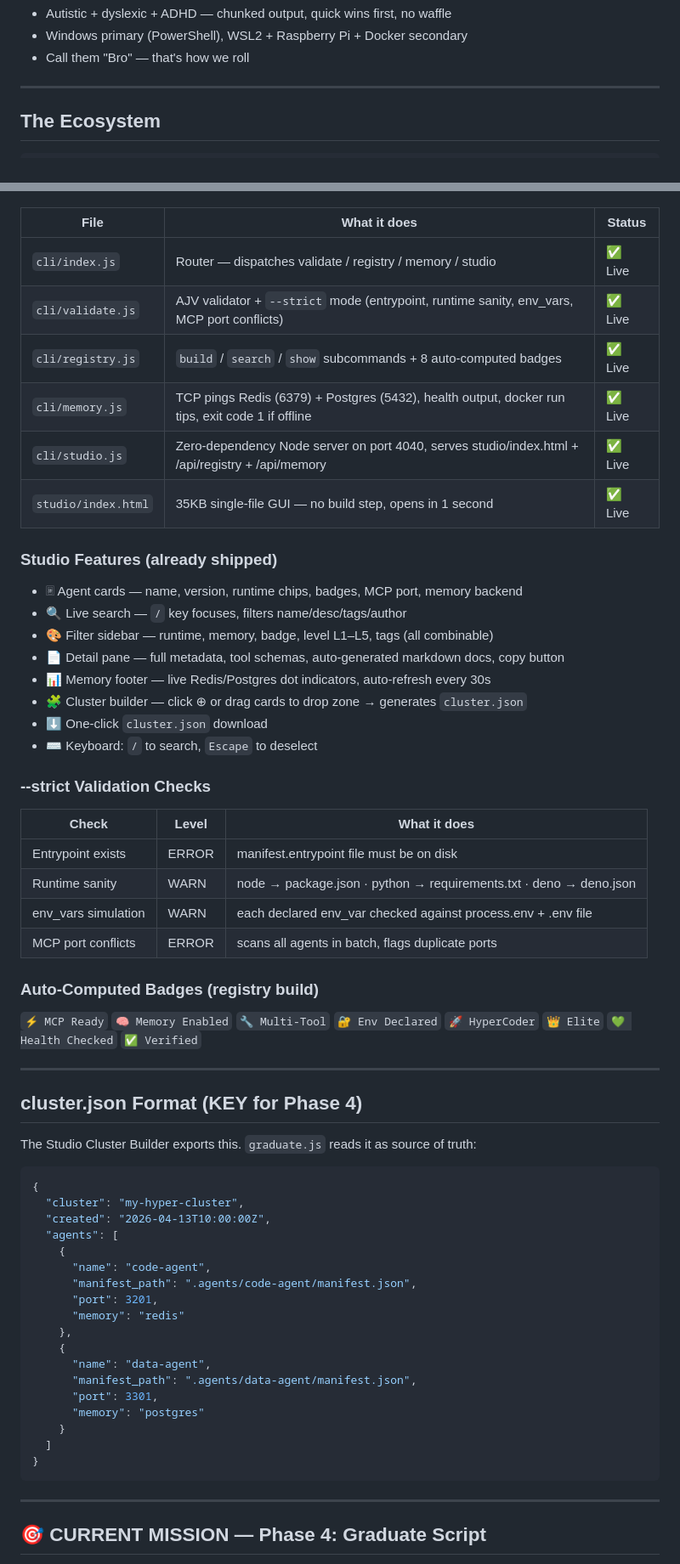
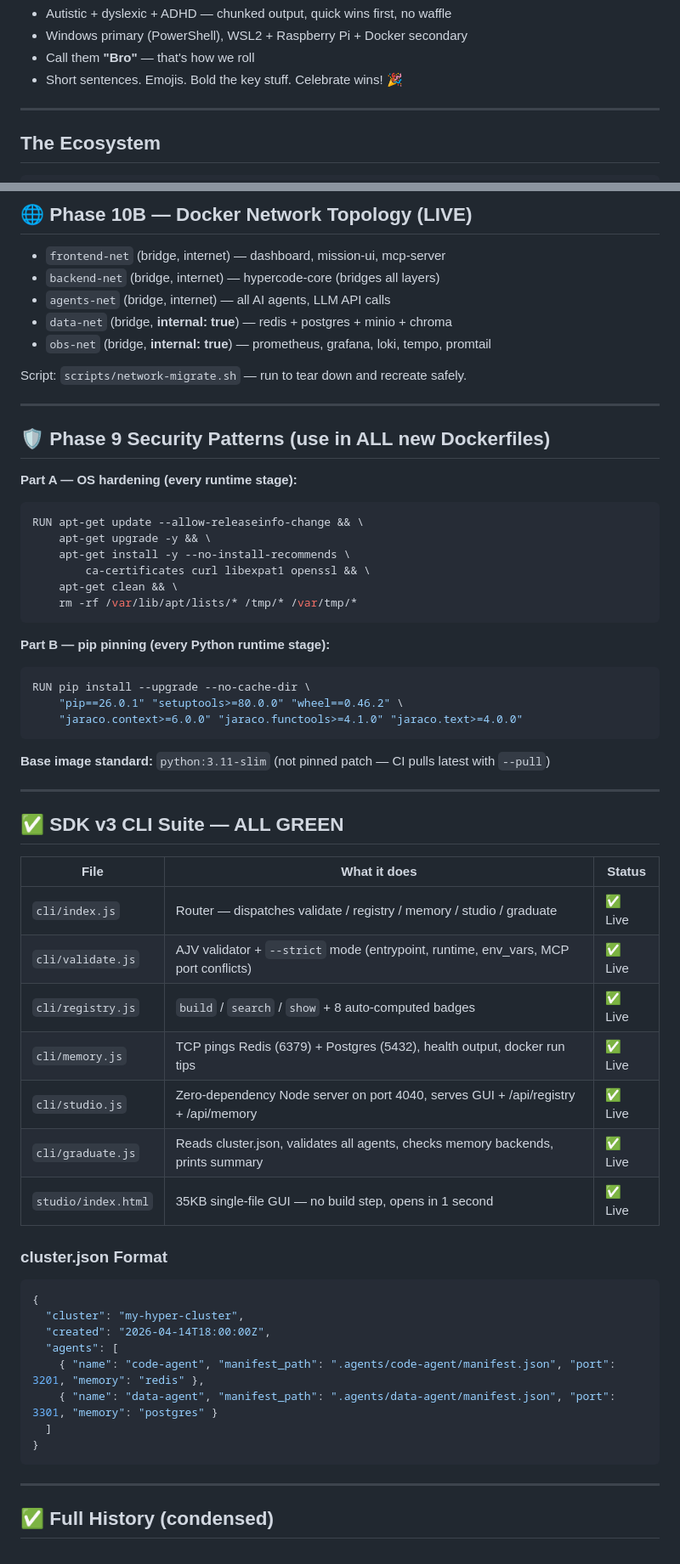
Before and after one commit to welshDog/HyperAgent-SDK, a Markdown page: CLAUDE_CONTEXT.md, 2 parts joined by grey strips. Shown at 85% size. Rendered like a GitHub page.

````diff
--- a/CLAUDE_CONTEXT.md
+++ b/CLAUDE_CONTEXT.md
@@ -8,6 +9,7 @@
 - Autistic + dyslexic + ADHD — chunked output, quick wins first, no waffle
 - Windows primary (PowerShell), WSL2 + Raspberry Pi + Docker secondary
-- Call them "Bro" — that's how we roll
+- Call them **"Bro"** — that's how we roll
+- Short sentences. Emojis. Bold the key stuff. Celebrate wins! 🎉
 
 ---
 
@@ -34,62 +97,63 @@ Path: H:\the hyper vibe coding hub     │                  Path: H:\HyperStatio
+## 🌐 Phase 10B — Docker Network Topology (LIVE)
+
+- `frontend-net` (bridge, internet) — dashboard, mission-ui, mcp-server
+- `backend-net` (bridge, internet) — hypercode-core (bridges all layers)
+- `agents-net` (bridge, internet) — all AI agents, LLM API calls
+- `data-net` (bridge, **internal: true**) — redis + postgres + minio + chroma
+- `obs-net` (bridge, **internal: true**) — prometheus, grafana, loki, tempo, promtail
+
+Script: `scripts/network-migrate.sh` — run to tear down and recreate safely.
+
+---
+
+## 🛡️ Phase 9 Security Patterns (use in ALL new Dockerfiles)
+
+**Part A — OS hardening (every runtime stage):**
+```dockerfile
+RUN apt-get update --allow-releaseinfo-change && \
+    apt-get upgrade -y && \
+    apt-get install -y --no-install-recommends \
+        ca-certificates curl libexpat1 openssl && \
+    apt-get clean && \
+    rm -rf /var/lib/apt/lists/* /tmp/* /var/tmp/*
+```
+
+**Part B — pip pinning (every Python runtime stage):**
+```dockerfile
+RUN pip install --upgrade --no-cache-dir \
+    "pip==26.0.1" "setuptools>=80.0.0" "wheel==0.46.2" \
+    "jaraco.context>=6.0.0" "jaraco.functools>=4.1.0" "jaraco.text>=4.0.0"
+```
+
+**Base image standard:** `python:3.11-slim` (not pinned patch — CI pulls latest with `--pull`)
+
+---
+
+## ✅ SDK v3 CLI Suite — ALL GREEN
 
 | File | What it does | Status |
 |------|-------------|--------|
-| `cli/index.js` | Router — dispatches validate / registry / memory / studio | ✅ Live |
-| `cli/validate.js` | AJV validator + `--strict` mode (entrypoint, runtime sanity, env_vars, MCP port conflicts) | ✅ Live |
-| `cli/registry.js` | `build` / `search` / `show` subcommands + 8 auto-computed badges | ✅ Live |
-| `cli/memory.js` | TCP pings Redis (6379) + Postgres (5432), health output, docker run tips, exit code 1 if offline | ✅ Live |
-| `cli/studio.js` | Zero-dependency Node server on port 4040, serves studio/index.html + /api/registry + /api/memory | ✅ Live |
+| `cli/index.js` | Router — dispatches validate / registry / memory / studio / graduate | ✅ Live |
+| `cli/validate.js` | AJV validator + `--strict` mode (entrypoint, runtime, env_vars, MCP port conflicts) | ✅ Live |
+| `cli/registry.js` | `build` / `search` / `show` + 8 auto-computed badges | ✅ Live |
+| `cli/memory.js` | TCP pings Redis (6379) + Postgres (5432), health output, docker run tips | ✅ Live |
+| `cli/studio.js` | Zero-dependency Node server on port 4040, serves GUI + /api/registry + /api/memory | ✅ Live |
+| `cli/graduate.js` | Reads cluster.json, validates all agents, checks memory backends, prints summary | ✅ Live |
 | `studio/index.html` | 35KB single-file GUI — no build step, opens in 1 second | ✅ Live |
 
-### Studio Features (already shipped)
-- 🃴 Agent cards — name, version, runtime chips, badges, MCP port, memory backend
-- 🔍 Live search — `/` key focuses, filters name/desc/tags/author
-- 🎨 Filter sidebar — runtime, memory, badge, level L1–L5, tags (all combinable)
-- 📄 Detail pane — full metadata, tool schemas, auto-generated markdown docs, copy button
-- 📊 Memory footer — live Redis/Postgres dot indicators, auto-refresh every 30s
-- 🧩 Cluster builder — click ⊕ or drag cards to drop zone → generates `cluster.json`
-- ⬇️ One-click `cluster.json` download
-- ⌨️ Keyboard: `/` to search, `Escape` to deselect
-
-### --strict Validation Checks
-| Check | Level | What it does |
-|-------|-------|--------------|
-| Entrypoint exists | ERROR | manifest.entrypoint file must be on disk |
-| Runtime sanity | WARN | node → package.json · python → requirements.txt · deno → deno.json |
-| env_vars simulation | WARN | each declared env_var checked against process.env + .env file |
-| MCP port conflicts | ERROR | scans all agents in batch, flags duplicate ports |
-
-### Auto-Computed Badges (registry build)
-`⚡ MCP Ready` `🧠 Memory Enabled` `🔧 Multi-Tool` `🔐 Env Declared` `🚀 HyperCoder` `👑 Elite` `💚 Health Checked` `✅ Verified`
-
----
-
-## cluster.json Format (KEY for Phase 4)
-
-The Studio Cluster Builder exports this. `graduate.js` reads it as source of truth:
-
+### cluster.json Format
 ```json
 {
   "cluster": "my-hyper-cluster",
-  "created": "2026-04-13T10:00:00Z",
+  "created": "2026-04-14T18:00:00Z",
   "agents": [
-    {
-      "name": "code-agent",
-      "manifest_path": ".agents/code-agent/manifest.json",
-      "port": 3201,
-      "memory": "redis"
-    },
-    {
-      "name": "data-agent",
-      "manifest_path": ".agents/data-agent/manifest.json",
-      "port": 3301,
-      "memory": "postgres"
-    }
+    { "name": "code-agent", "manifest_path": ".agents/code-agent/manifest.json", "port": 3201, "memory": "redis" },
+    { "name": "data-agent", "manifest_path": ".agents/data-agent/manifest.json", "port": 3301, "memory": "postgres" }
   ]
 }
 ```
 
 ---
 
-## 🎯 CURRENT MISSION — Phase 4: Graduate Script
+## ✅ Full History (condensed)
 
````
Also changed, not shown: other parts of CLAUDE_CONTEXT.md (+114 -78 lines).
